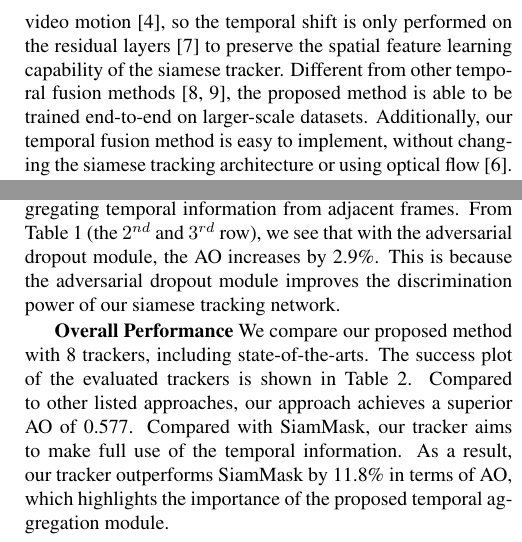
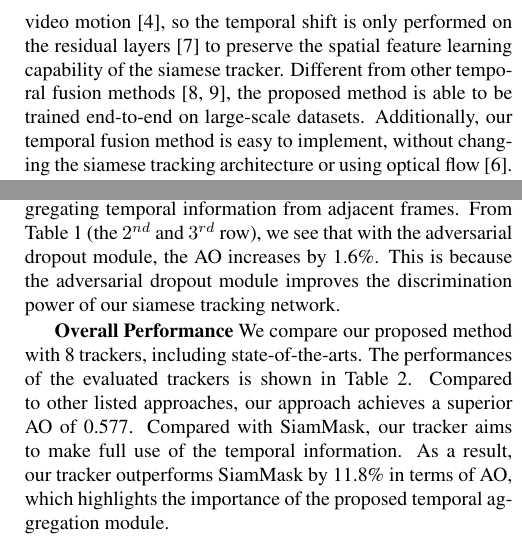
Before and after one commit to lizhenbang56/Paper-END-TO-END-TEMPORAL-FEATURE-AGGREGATION-FOR-SIAMESE-TRACKERS, a LaTeX paper (li.tex): two parts of the columns of pages 2 and 4 of 5, joined at a grey line, cut so that both start at the same text. Compiled offline with pdfLaTeX.

Commit message:
修改数字和拼写错误。

```diff
--- a/li.tex
+++ b/li.tex
@@ -91,7 +99,7 @@ We introduce a novel siamese tracking architecture equipped with a temporal aggr
 This temporal fusion strategy enables the siamese tracker to handle poor object appearance like motion blur, occlusion, \textit{etc}.
 To achieve this, we shift the channels along the temporal dimension \cite{lin2019tsm} in the backbone of the siamese network.
 Note that features of the same object are usually not spatially aligned across frames due to video motion \cite{zhu2017flow}, so the temporal shift is only performed on the residual layers \cite{lin2019tsm} to preserve the spatial feature learning capability of the siamese tracker.
-Different from other temporal fusion methods \cite{tao2016siamese, gladh2016deep}, the proposed method is able to be trained end-to-end on larger-scale datasets.
+Different from other temporal fusion methods \cite{tao2016siamese, gladh2016deep}, the proposed method is able to be trained end-to-end on large-scale datasets.
 %The proposed temporal aggregation module is trained end-to-end in the siamese network.
 %(This module enables our module to be trained end-to-end on large-scale datasets.)
 Additionally, our temporal fusion method is easy to implement, without changing the siamese tracking architecture or using optical flow \cite{zhu2018end}.
@@ -375,12 +383,12 @@ From Table \ref{tabel:ablation} (the $1^{st}$ and $2^{nd}$ row), we see that the
 This is because the temporal aggregation module improves the per-frame features by aggregating temporal information from adjacent frames.
 %The RPN stage rapidly filters out most background samples, and the RoI head adopts a fixed foreground-to-background ratio to maintain a manageable balance between foreground and background.
-From Table \ref{tabel:ablation} (the $2^{nd}$ and $3^{rd}$ row), we see that with the adversarial dropout module, the AO increases by 2.9\%.
+From Table \ref{tabel:ablation} (the $2^{nd}$ and $3^{rd}$ row), we see that with the adversarial dropout module, the AO increases by 1.6\%.
 %This is because the proposed motion model can effectively predict the position distribution of the target, effectively avoiding the adverse effects of distractors.
 This is because the adversarial dropout module improves the discrimination power of our siamese tracking network.
 
 \textbf{Overall Performance}
 We compare our proposed method with 8 trackers, including state-of-the-arts.
-The success plot of the evaluated trackers is shown in Table \ref{table:got}.
+The performances of the evaluated trackers is shown in Table \ref{table:got}.
 Compared to other listed approaches, our approach achieves a superior AO of 0.577.
 %ECO \cite{danelljan2017eco} is a state-of-the-art DCF-based tracker, which introduces a factorized convolution operator that dramatically reduces the number of parameters in the DCF model. In contrast, our tracker is based on the powerful siamese architecture. As a result, our tracker significantly outperforms ECO with a gain of 26.1\% in terms of AO score, which suggests the effectiveness of the siamese architecture for the object tracking task.
 %SiamMask \cite{wang2019fast} is a recently proposed siamese tracker. It simultaneously trains a siamese network on three tasks, each corresponding to a different strategy to establish correspondences between the target object and candidate regions in the new frames.
```
Also changed, not shown: li.tex (18 more changed lines).
